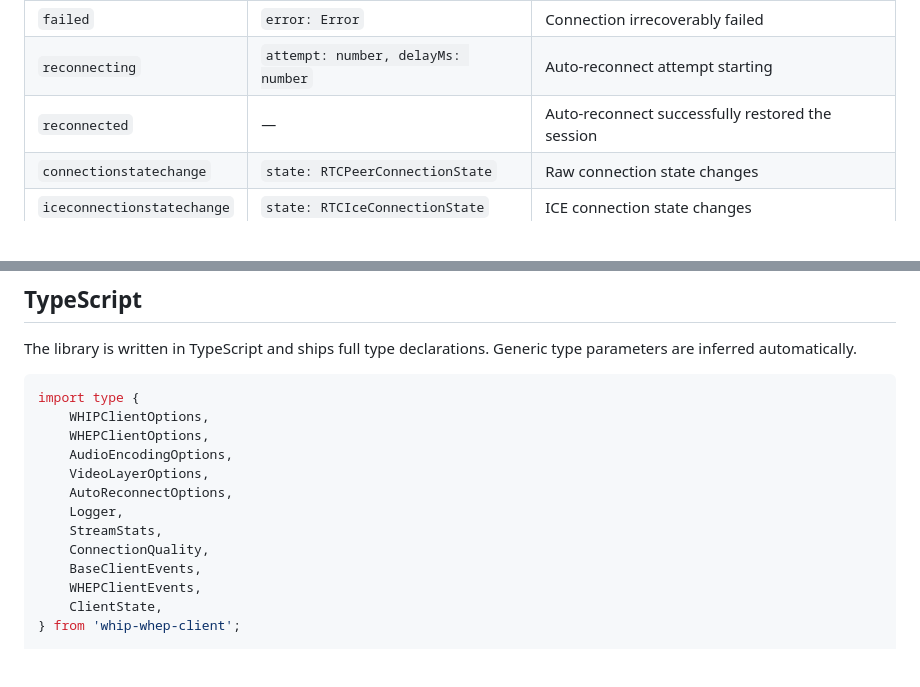
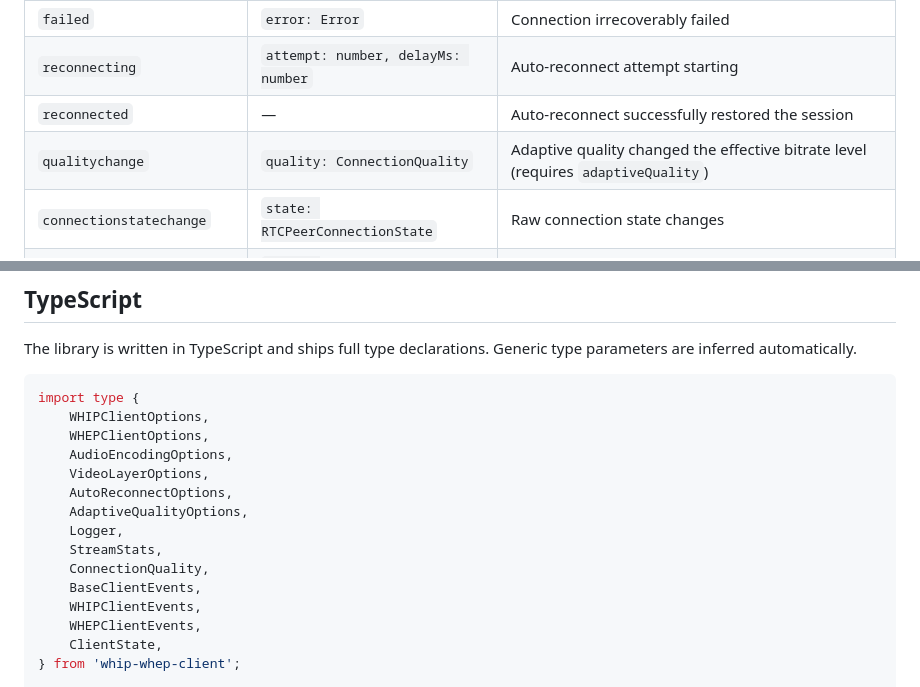
Before and after one commit to sefacndmr01/whip-whep-client, a Markdown page: README.md, 2 parts joined by grey strips. GitHub-like rendering; blank space fills up the shorter version.

```diff
--- a/README.md
+++ b/README.md
@@ -228,6 +232,7 @@ Returns a normalised snapshot of the current session statistics. Bitrate values
 | `failed`                   | `error: Error`                  | Connection irrecoverably failed                    |
 | `reconnecting`             | `attempt: number, delayMs: number` | Auto-reconnect attempt starting                 |
 | `reconnected`              | —                               | Auto-reconnect successfully restored the session   |
+| `qualitychange`            | `quality: ConnectionQuality`    | Adaptive quality changed the effective bitrate level (requires `adaptiveQuality`) |
 | `connectionstatechange`    | `state: RTCPeerConnectionState` | Raw connection state changes                       |
 | `iceconnectionstatechange` | `state: RTCIceConnectionState`  | ICE connection state changes                       |
 | `icegatheringstatechange`  | `state: RTCIceGatheringState`   | ICE gathering state changes                        |
@@ -716,10 +805,12 @@ import type {
     AudioEncodingOptions,
     VideoLayerOptions,
     AutoReconnectOptions,
+    AdaptiveQualityOptions,
     Logger,
     StreamStats,
     ConnectionQuality,
     BaseClientEvents,
+    WHIPClientEvents,
     WHEPClientEvents,
     ClientState,
 } from 'whip-whep-client';
```
Also changed, not shown: other parts of README.md (+88 -0 lines).
